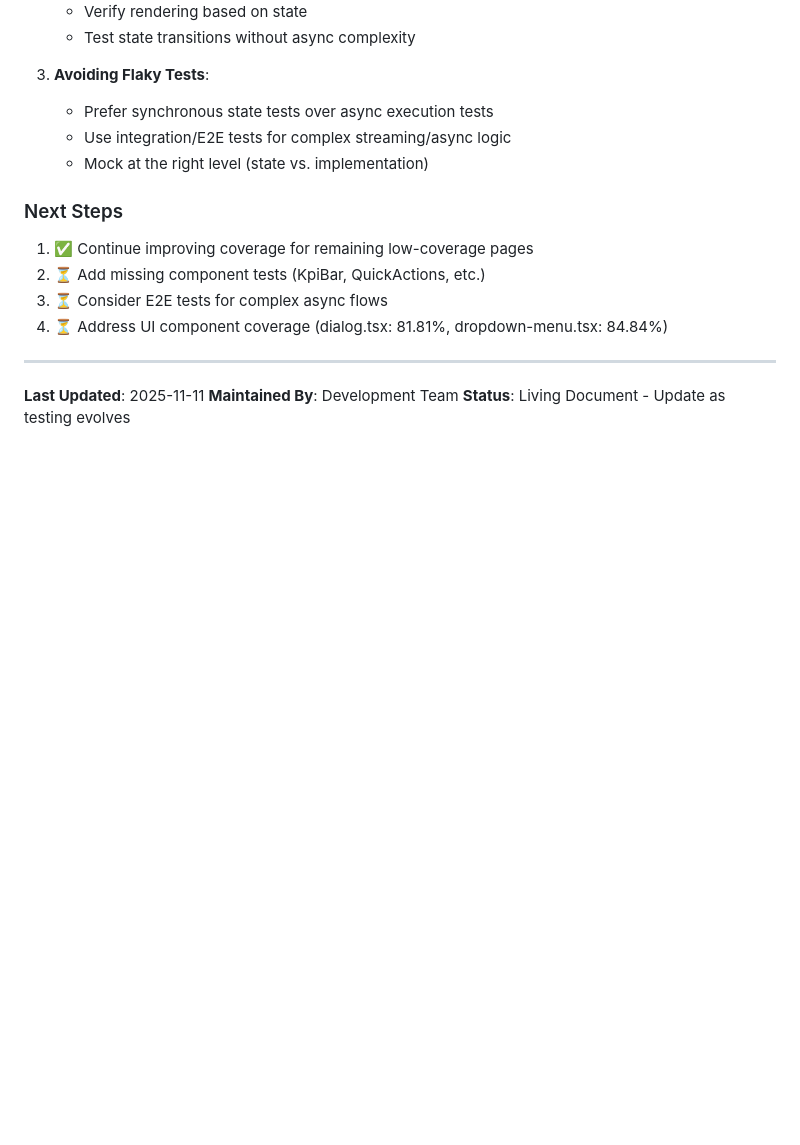
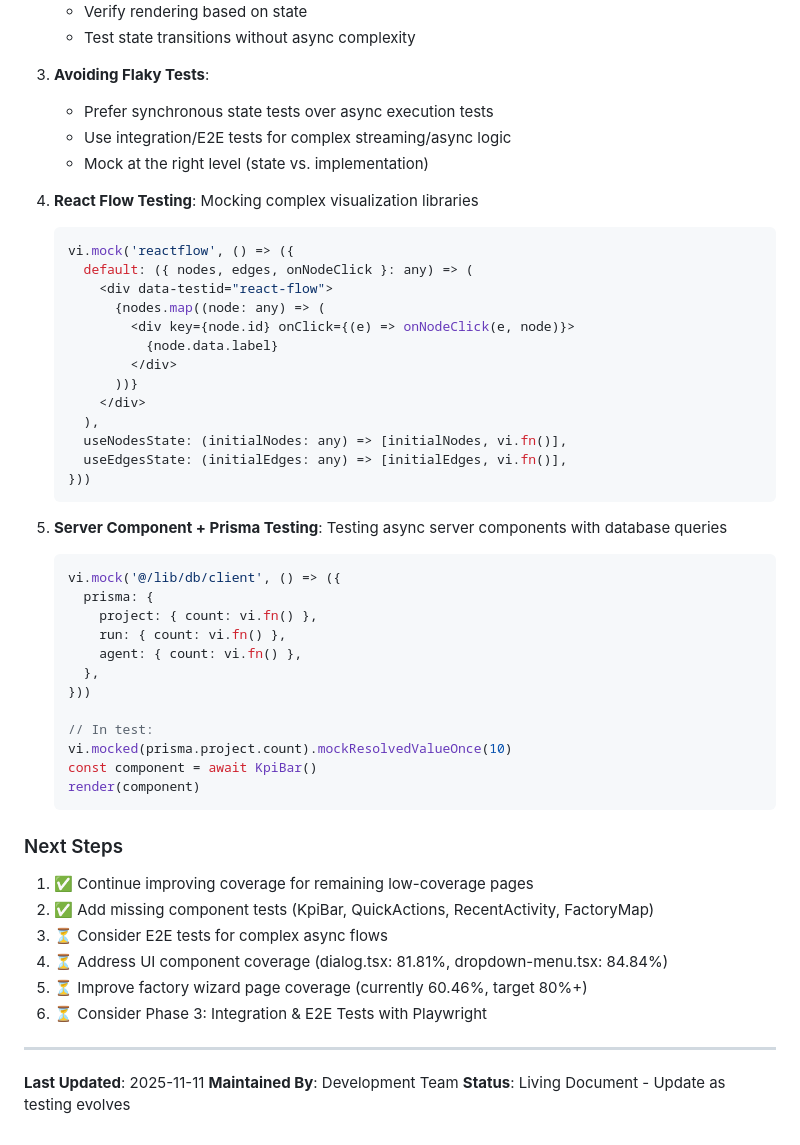
Before and after one commit to fmillanjs/temponest, a Markdown page: apps/console/TESTING-ROADMAP.md, the part around one of its changes. GitHub-like rendering; blank space fills up the shorter version.

````diff
--- a/apps/console/TESTING-ROADMAP.md
+++ b/apps/console/TESTING-ROADMAP.md
@@ -627,12 +646,47 @@ npm run test -- --inspect-brk
    - Use integration/E2E tests for complex streaming/async logic
    - Mock at the right level (state vs. implementation)
 
+4. **React Flow Testing**: Mocking complex visualization libraries
+   ```typescript
+   vi.mock('reactflow', () => ({
+     default: ({ nodes, edges, onNodeClick }: any) => (
+       <div data-testid="react-flow">
+         {nodes.map((node: any) => (
+           <div key={node.id} onClick={(e) => onNodeClick(e, node)}>
+             {node.data.label}
+           </div>
+         ))}
+       </div>
+     ),
+     useNodesState: (initialNodes: any) => [initialNodes, vi.fn()],
+     useEdgesState: (initialEdges: any) => [initialEdges, vi.fn()],
+   }))
+   ```
+
+5. **Server Component + Prisma Testing**: Testing async server components with database queries
+   ```typescript
+   vi.mock('@/lib/db/client', () => ({
+     prisma: {
+       project: { count: vi.fn() },
+       run: { count: vi.fn() },
+       agent: { count: vi.fn() },
+     },
+   }))
+
+   // In test:
+   vi.mocked(prisma.project.count).mockResolvedValueOnce(10)
+   const component = await KpiBar()
+   render(component)
+   ```
+
 ### Next Steps
 
 1. ✅ Continue improving coverage for remaining low-coverage pages
-2. ⏳ Add missing component tests (KpiBar, QuickActions, etc.)
+2. ✅ Add missing component tests (KpiBar, QuickActions, RecentActivity, FactoryMap)
 3. ⏳ Consider E2E tests for complex async flows
 4. ⏳ Address UI component coverage (dialog.tsx: 81.81%, dropdown-menu.tsx: 84.84%)
+5. ⏳ Improve factory wizard page coverage (currently 60.46%, target 80%+)
+6. ⏳ Consider Phase 3: Integration & E2E Tests with Playwright
 
 ---
 
````
Also changed, not shown: other parts of apps/console/TESTING-ROADMAP.md (+34 -15 lines).
